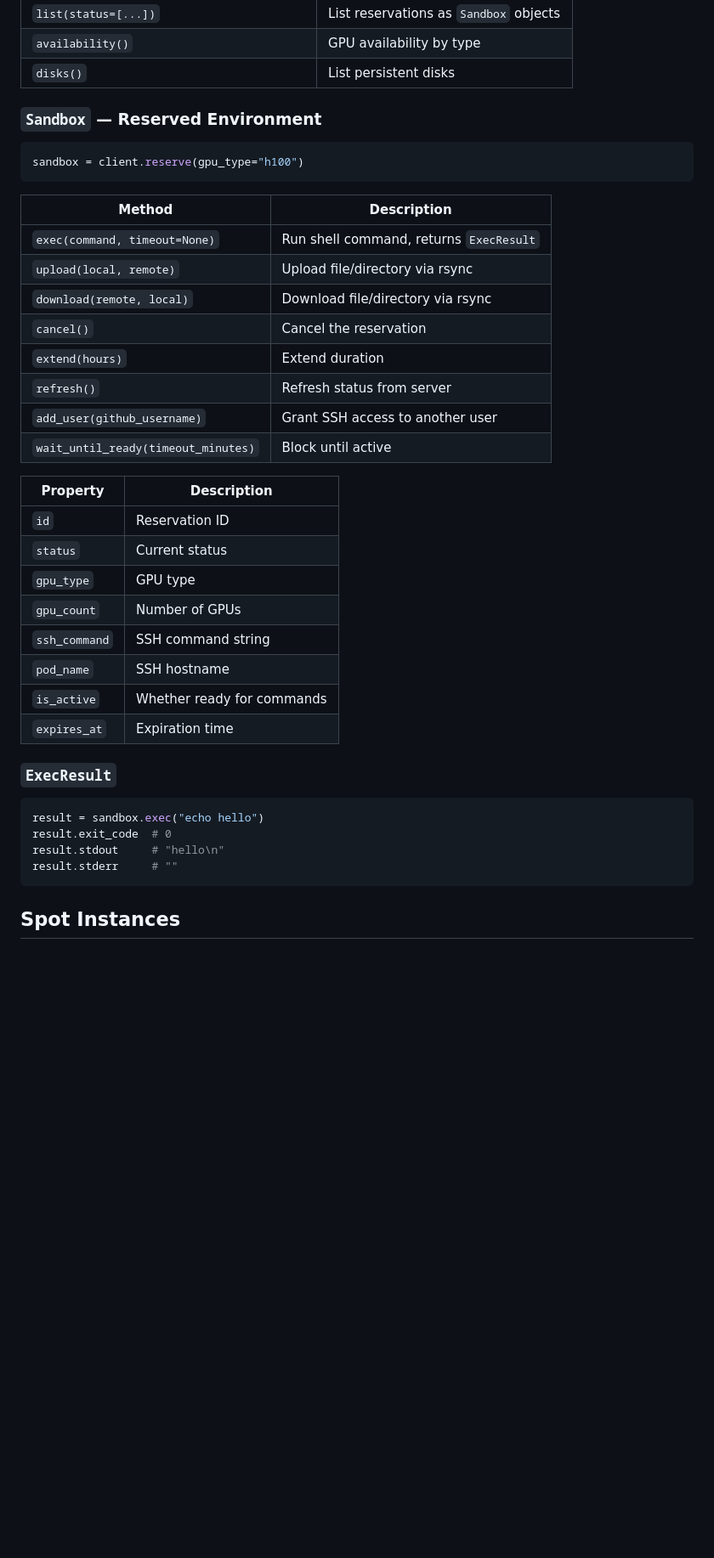
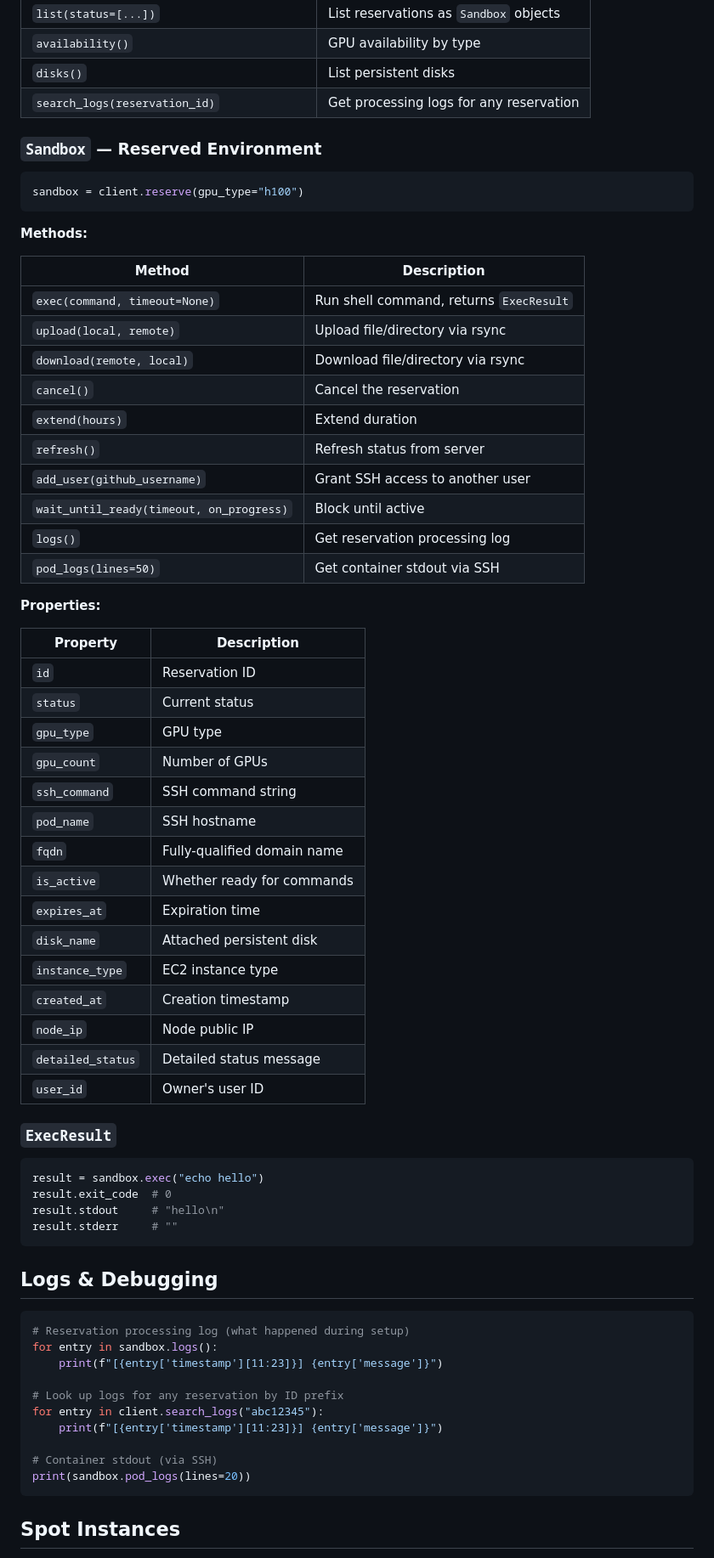
Before and after one commit to wdvr/osdc, a Markdown page: sdk/python/README.md, the part around one of its changes. Shown at 85% size. Drawn GitHub-style; blank space fills up the shorter version.

Commit message:
docs(sdk): update README with logs, progress, properties, credential caching

````diff
--- a/sdk/python/README.md
+++ b/sdk/python/README.md
@@ -75,12 +92,15 @@ client = GpuDev(GpuDevConfig(github_user="octocat"))  # Explicit config
 | `list(status=[...])` | List reservations as `Sandbox` objects |
 | `availability()` | GPU availability by type |
 | `disks()` | List persistent disks |
+| `search_logs(reservation_id)` | Get processing logs for any reservation |
 
 ### `Sandbox` — Reserved Environment
 
 ```python
 sandbox = client.reserve(gpu_type="h100")
 ```
+
+**Methods:**
 
 | Method | Description |
 |--------|-------------|
@@ -91,7 +111,11 @@ sandbox = client.reserve(gpu_type="h100")
 | `extend(hours)` | Extend duration |
 | `refresh()` | Refresh status from server |
 | `add_user(github_username)` | Grant SSH access to another user |
-| `wait_until_ready(timeout_minutes)` | Block until active |
+| `wait_until_ready(timeout, on_progress)` | Block until active |
+| `logs()` | Get reservation processing log |
+| `pod_logs(lines=50)` | Get container stdout via SSH |
+
+**Properties:**
 
 | Property | Description |
 |----------|-------------|
@@ -101,8 +125,15 @@ sandbox = client.reserve(gpu_type="h100")
 | `gpu_count` | Number of GPUs |
 | `ssh_command` | SSH command string |
 | `pod_name` | SSH hostname |
+| `fqdn` | Fully-qualified domain name |
 | `is_active` | Whether ready for commands |
 | `expires_at` | Expiration time |
+| `disk_name` | Attached persistent disk |
+| `instance_type` | EC2 instance type |
+| `created_at` | Creation timestamp |
+| `node_ip` | Node public IP |
+| `detailed_status` | Detailed status message |
+| `user_id` | Owner's user ID |
 
 ### `ExecResult`
 
@@ -111,6 +142,21 @@ result = sandbox.exec("echo hello")
 result.exit_code  # 0
 result.stdout     # "hello\n"
 result.stderr     # ""
+```
+
+## Logs & Debugging
+
+```python
+# Reservation processing log (what happened during setup)
+for entry in sandbox.logs():
+    print(f"[{entry['timestamp'][11:23]}] {entry['message']}")
+
+# Look up logs for any reservation by ID prefix
+for entry in client.search_logs("abc12345"):
+    print(f"[{entry['timestamp'][11:23]}] {entry['message']}")
+
+# Container stdout (via SSH)
+print(sandbox.pod_logs(lines=20))
 ```
 
 ## Spot Instances
````
Also changed, not shown: other parts of sdk/python/README.md (+24 -0 lines).
